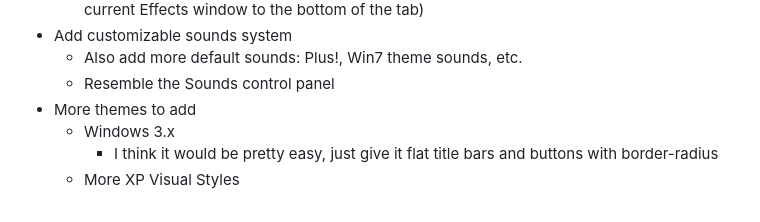
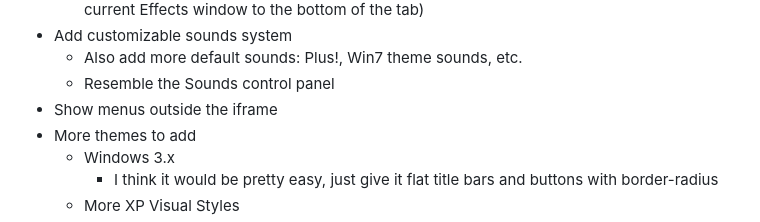
Before and after one commit to Ingan121/ModernActiveDesktop, a Markdown page: README.md, the part around the change. GitHub-like rendering.

```diff
--- a/README.md
+++ b/README.md
@@ -59,6 +59,7 @@
 * Add customizable sounds system
     * Also add more default sounds: Plus!, Win7 theme sounds, etc.
     * Resemble the Sounds control panel
+* Show menus outside the iframe
 * More themes to add
     * Windows 3.x
         * I think it would be pretty easy, just give it flat title bars and buttons with border-radius
```
Also changed, not shown: docs/README.md (+1 -0 lines).
